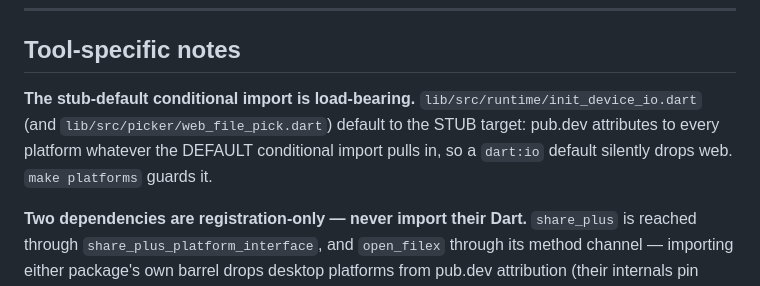
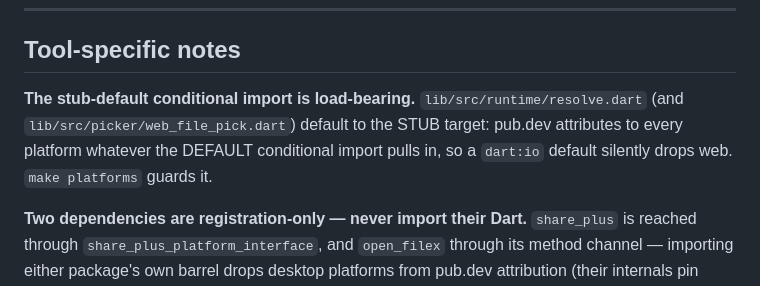
Before and after one commit to whuppi/device_io, a Markdown page: AGENTS.md, the part around the change. Drawn GitHub-style.

```diff
--- a/AGENTS.md
+++ b/AGENTS.md
@@ -82,7 +82,7 @@ When in doubt, read existing code in this repo and match it. Per-repo style cons
 
 ## Tool-specific notes
 
-**The stub-default conditional import is load-bearing.** `lib/src/runtime/init_device_io.dart` (and `lib/src/picker/web_file_pick.dart`) default to the STUB target: pub.dev attributes to every platform whatever the DEFAULT conditional import pulls in, so a `dart:io` default silently drops web. `make platforms` guards it.
+**The stub-default conditional import is load-bearing.** `lib/src/runtime/resolve.dart` (and `lib/src/picker/web_file_pick.dart`) default to the STUB target: pub.dev attributes to every platform whatever the DEFAULT conditional import pulls in, so a `dart:io` default silently drops web. `make platforms` guards it.
 
 **Two dependencies are registration-only — never import their Dart.** `share_plus` is reached through `share_plus_platform_interface`, and `open_filex` through its method channel — importing either package's own barrel drops desktop platforms from pub.dev attribution (their internals pin single-platform packages). The pubspec comments carry the reasoning; `make platforms` fails if this regresses.
 
```
Also changed, not shown: docs/UPDATING.md (+1 -1 lines).
